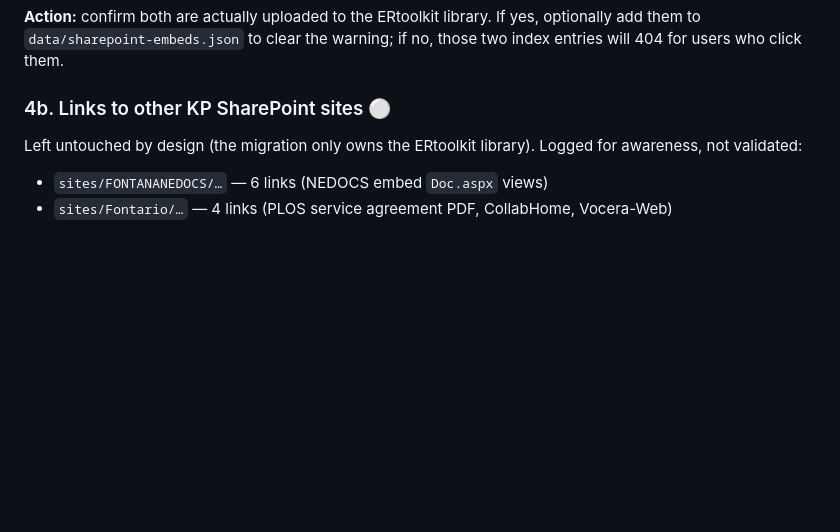
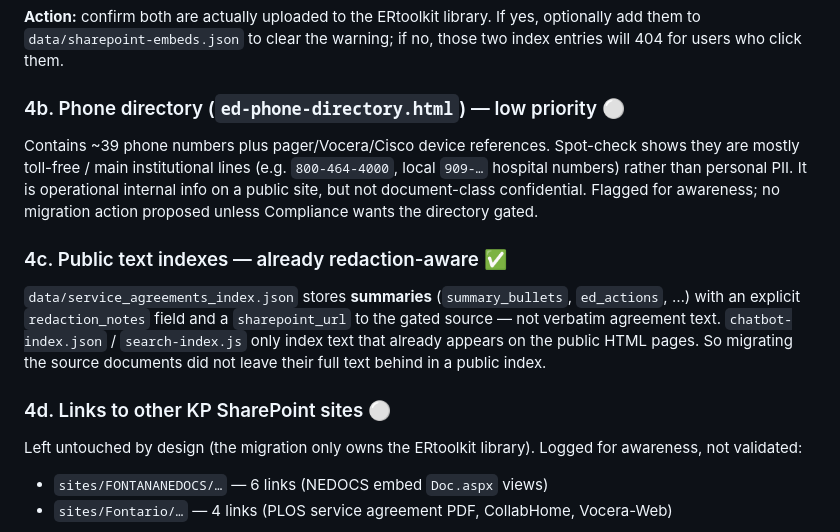
Before and after one commit to kimtrinh/er-documentation, a Markdown page: SHAREPOINT_MIGRATION_AUDIT.md, the part around one of its changes. Rendered like a GitHub page; blank space fills up the shorter version.

```diff
--- a/SHAREPOINT_MIGRATION_AUDIT.md
+++ b/SHAREPOINT_MIGRATION_AUDIT.md
@@ -110,7 +96,23 @@ no HTML page links them:
 optionally add them to `data/sharepoint-embeds.json` to clear the warning; if
 no, those two index entries will 404 for users who click them.
 
-### 4b. Links to other KP SharePoint sites ⚪
+### 4b. Phone directory (`ed-phone-directory.html`) — low priority ⚪
+Contains ~39 phone numbers plus pager/Vocera/Cisco device references. Spot-check
+shows they are mostly toll-free / main institutional lines (e.g. `800-464-4000`,
+local `909-…` hospital numbers) rather than personal PII. It is operational
+internal info on a public site, but not document-class confidential. Flagged for
+awareness; no migration action proposed unless Compliance wants the directory
+gated.
+
+### 4c. Public text indexes — already redaction-aware ✅
+`data/service_agreements_index.json` stores **summaries** (`summary_bullets`,
+`ed_actions`, …) with an explicit `redaction_notes` field and a `sharepoint_url`
+to the gated source — not verbatim agreement text. `chatbot-index.json` /
+`search-index.js` only index text that already appears on the public HTML pages.
+So migrating the source documents did not leave their full text behind in a
+public index.
+
+### 4d. Links to other KP SharePoint sites ⚪
 Left untouched by design (the migration only owns the ERtoolkit library).
 Logged for awareness, not validated:
 
```
Also changed, not shown: other parts of SHAREPOINT_MIGRATION_AUDIT.md (+41 -55 lines).
